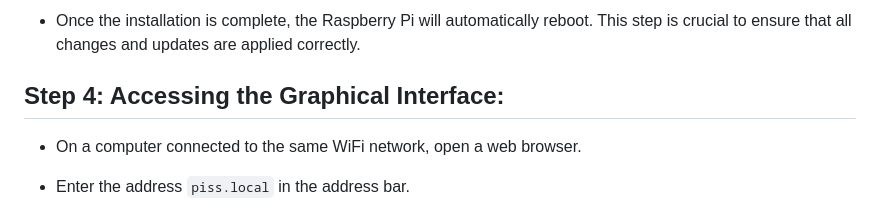
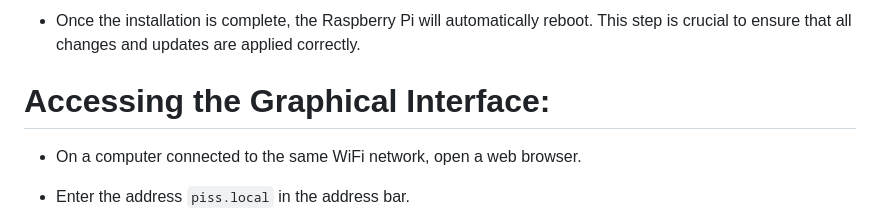
Before and after one commit to gbibbo/pisoundsensing, a Markdown page: README.md, the part around the change. Rendered like a GitHub page.

```diff
--- a/README.md
+++ b/README.md
@@ -149,7 +149,7 @@ bash setup.sh
 
 * Once the installation is complete, the Raspberry Pi will automatically reboot. This step is crucial to ensure that all changes and updates are applied correctly.
 
-## Step 4: Accessing the Graphical Interface:
+# Accessing the Graphical Interface:
 
 * On a computer connected to the same WiFi network, open a web browser.
 
```
